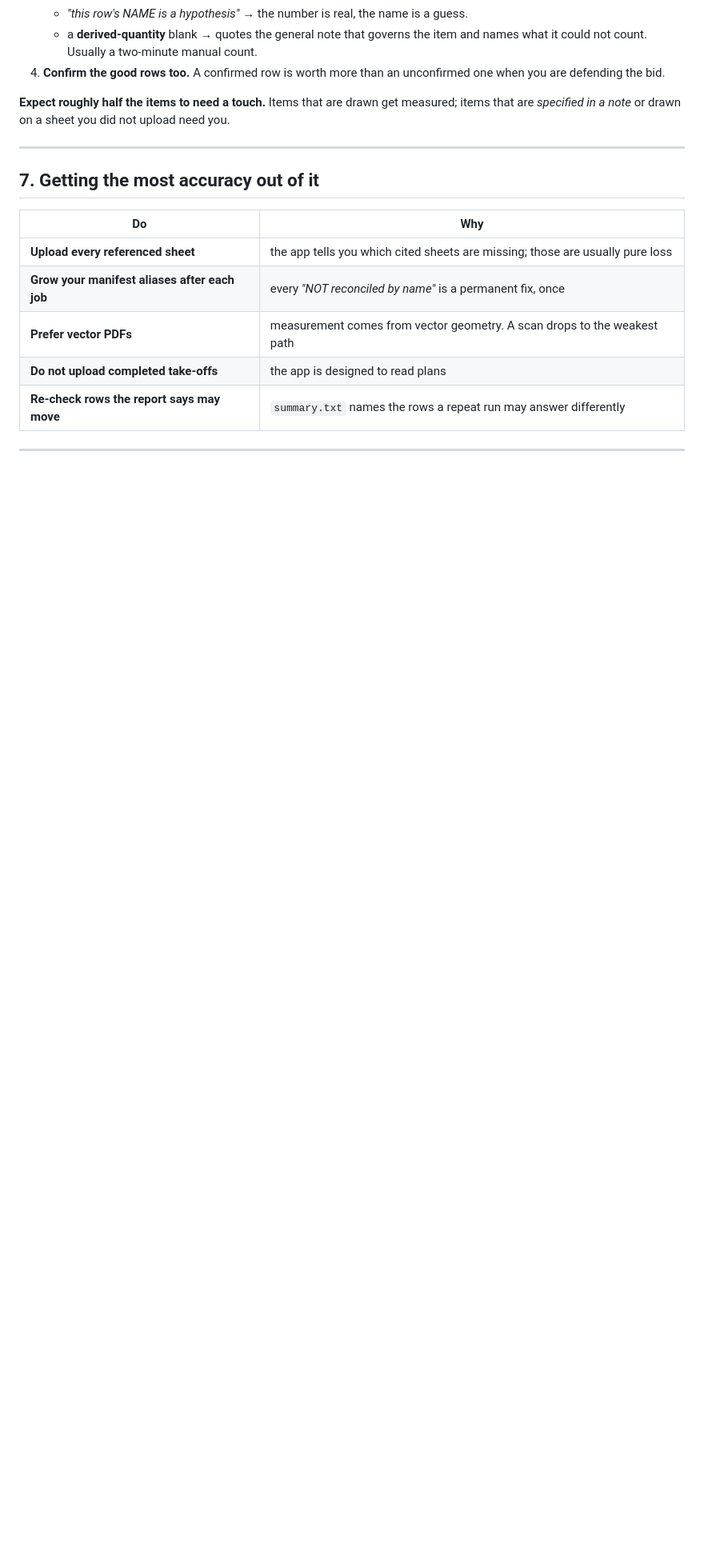
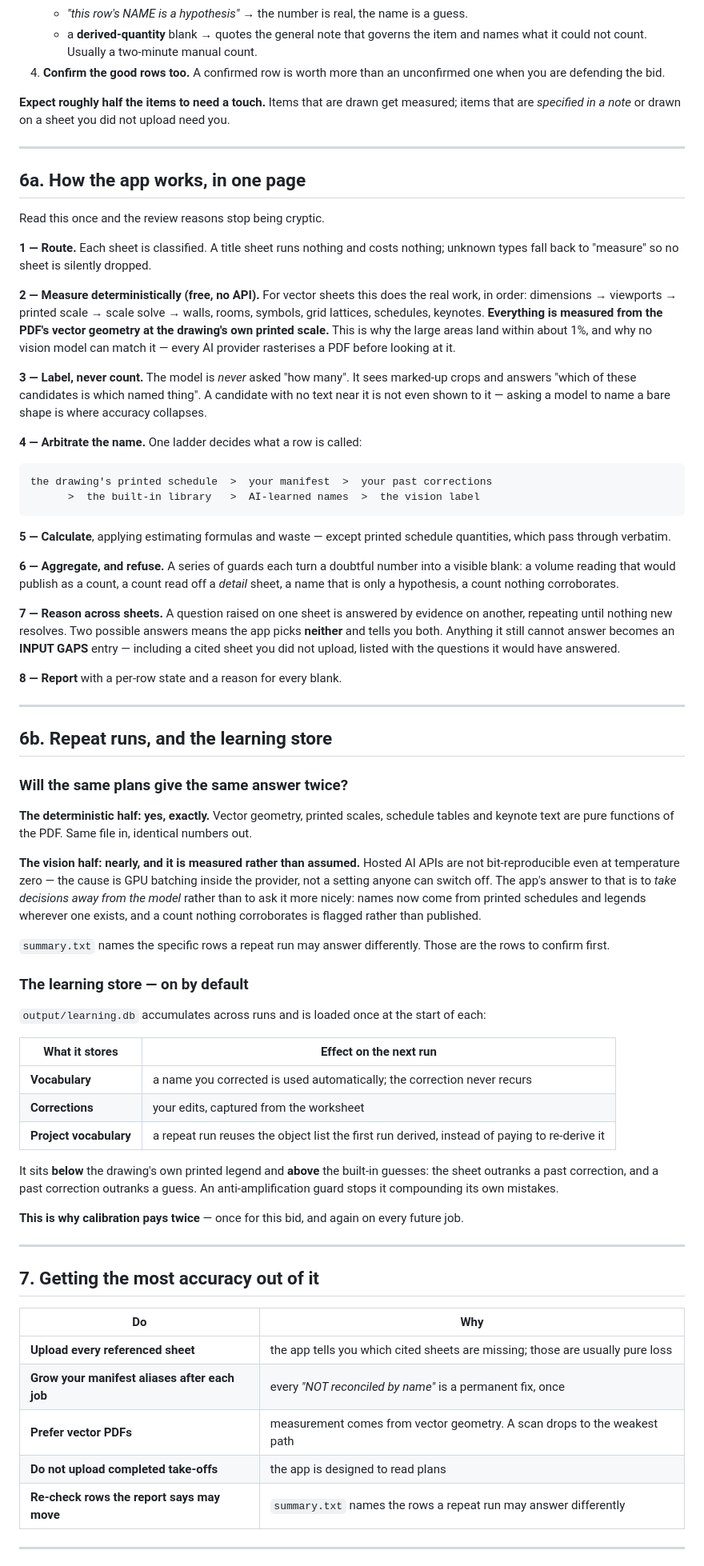
Before and after one commit to Zaman152/Bobby-Tailor-Automation-2.0, a Markdown page: docs/OPERATOR-GUIDE.md, the part around one of its changes. Shown at 80% size. GitHub-like rendering; blank space fills up the shorter version.

Commit message:
docs: how the app works, repeat-run behaviour, and the learning store
Three things an operator kept having to ask for.

HOW IT WORKS, in one page: route -> measure deterministically from vector
geometry at the drawing's own printed scale -> label but never count -> one
naming ladder -> calculate -> aggregate and refuse -> reason across sheets ->
report. Written so the review reasons in a report stop being cryptic, because
every reason traces to one of those stages.

REPEAT RUNS, answered honestly and split in two. The deterministic half is a
pure function of the PDF and is exactly reproducible. The vision half is not
bit-reproducible even at temperature zero — the cause is GPU batching inside
the provider, not a setting — so the app's answer is to take decisions AWAY
from the model rather than ask it more nicely, and summary.txt names the rows a
repeat run may move.

THE LEARNING STORE, which is on by default and was undocumented: what it
accumulates, where it sits in the naming ladder (below the drawing's printed
legend, above the built-in guesses), and the anti-amplification guard. Ends on
the point that matters commercially — calibration pays twice, once for this bid
and again on every future job.

Also states the intended size range up front: 4 to 15 sheets. Larger sets run
but exercise paths carrying no accuracy evidence, and saying so is cheaper than
a customer discovering it.

Co-Authored-By: Claude Opus 5 <noreply@anthropic.com>

````diff
--- a/docs/OPERATOR-GUIDE.md
+++ b/docs/OPERATOR-GUIDE.md
@@ -227,6 +231,80 @@ are *specified in a note* or drawn on a sheet you did not upload need you.
 
 ---
 
+## 6a. How the app works, in one page
+
+Read this once and the review reasons stop being cryptic.
+
+**1 — Route.** Each sheet is classified. A title sheet runs nothing and costs nothing; unknown
+types fall back to "measure" so no sheet is silently dropped.
+
+**2 — Measure deterministically (free, no API).** For vector sheets this does the real work, in
+order: dimensions → viewports → printed scale → scale solve → walls, rooms, symbols, grid
+lattices, schedules, keynotes. **Everything is measured from the PDF's vector geometry at the
+drawing's own printed scale.** This is why the large areas land within about 1%, and why no
+vision model can match it — every AI provider rasterises a PDF before looking at it.
+
+**3 — Label, never count.** The model is *never* asked "how many". It sees marked-up crops and
+answers "which of these candidates is which named thing". A candidate with no text near it is not
+even shown to it — asking a model to name a bare shape is where accuracy collapses.
+
+**4 — Arbitrate the name.** One ladder decides what a row is called:
+
+```
+the drawing's printed schedule  >  your manifest  >  your past corrections
+      >  the built-in library   >  AI-learned names  >  the vision label
+```
+
+**5 — Calculate**, applying estimating formulas and waste — except printed schedule quantities,
+which pass through verbatim.
+
+**6 — Aggregate, and refuse.** A series of guards each turn a doubtful number into a visible
+blank: a volume reading that would publish as a count, a count read off a *detail* sheet, a name
+that is only a hypothesis, a count nothing corroborates.
+
+**7 — Reason across sheets.** A question raised on one sheet is answered by evidence on another,
+repeating until nothing new resolves. Two possible answers means the app picks **neither** and
+tells you both. Anything it still cannot answer becomes an **INPUT GAPS** entry — including a
+cited sheet you did not upload, listed with the questions it would have answered.
+
+**8 — Report** with a per-row state and a reason for every blank.
+
+---
+
+## 6b. Repeat runs, and the learning store
+
+### Will the same plans give the same answer twice?
+
+**The deterministic half: yes, exactly.** Vector geometry, printed scales, schedule tables and
+keynote text are pure functions of the PDF. Same file in, identical numbers out.
+
+**The vision half: nearly, and it is measured rather than assumed.** Hosted AI APIs are not
+bit-reproducible even at temperature zero — the cause is GPU batching inside the provider, not a
+setting anyone can switch off. The app's answer to that is to *take decisions away from the model*
+rather than to ask it more nicely: names now come from printed schedules and legends wherever one
+exists, and a count nothing corroborates is flagged rather than published.
+
+`summary.txt` names the specific rows a repeat run may answer differently. Those are the rows to
+confirm first.
+
+### The learning store — on by default
+
+`output/learning.db` accumulates across runs and is loaded once at the start of each:
+
+| What it stores | Effect on the next run |
+|---|---|
+| **Vocabulary** | a name you corrected is used automatically; the correction never recurs |
+| **Corrections** | your edits, captured from the worksheet |
+| **Project vocabulary** | a repeat run reuses the object list the first run derived, instead of paying to re-derive it |
+
+It sits **below** the drawing's own printed legend and **above** the built-in guesses: the sheet
+outranks a past correction, and a past correction outranks a guess. An anti-amplification guard
+stops it compounding its own mistakes.
+
+**This is why calibration pays twice** — once for this bid, and again on every future job.
+
+---
+
 ## 7. Getting the most accuracy out of it
 
 | Do | Why |
````
Also changed, not shown: other parts of docs/OPERATOR-GUIDE.md (+4 -0 lines).
